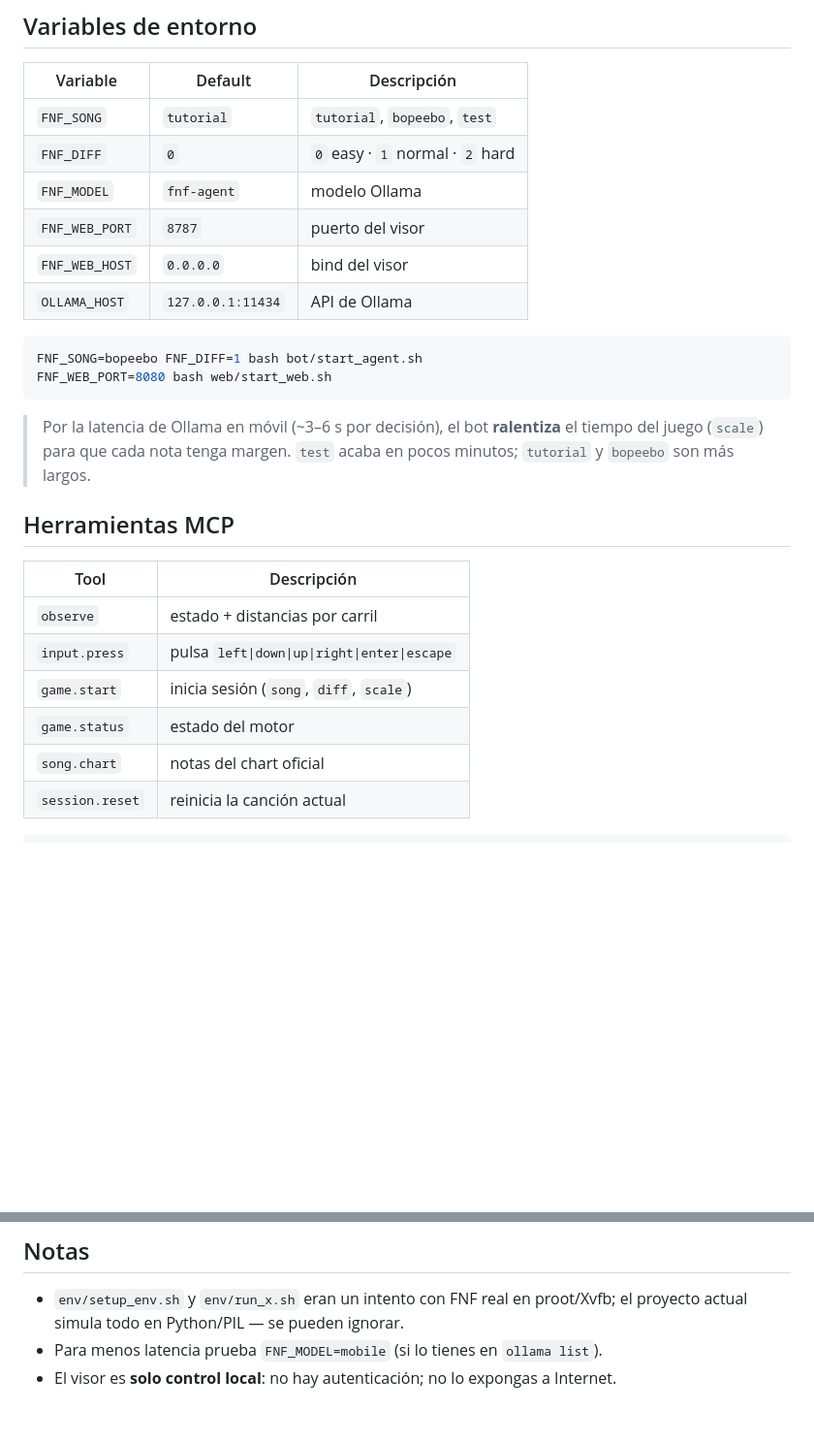
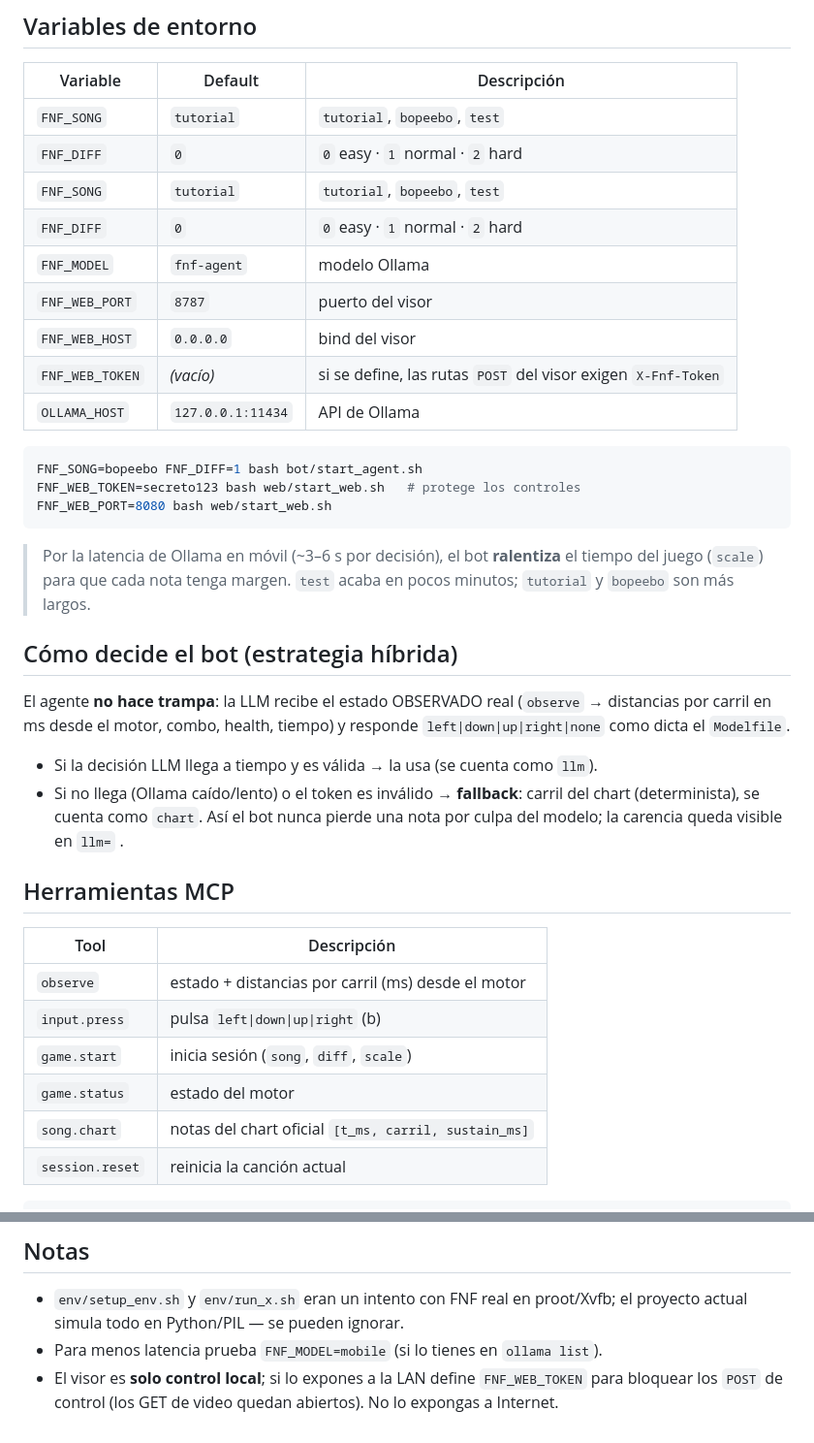
Before and after one commit to NickPro5677/fnf-agent, a Markdown page: README.md, 2 parts joined by grey strips. Shown at 97% size. Rendered like a GitHub page; blank space fills up the shorter version.

Commit message:
README: token, estrategia híbrida del bot, /api/charts, sección desarrollo/tests

````diff
--- a/README.md
+++ b/README.md
@@ -146,13 +146,17 @@ Logs:
 |----------|---------|-------------|
 | `FNF_SONG` | `tutorial` | `tutorial`, `bopeebo`, `test` |
 | `FNF_DIFF` | `0` | `0` easy · `1` normal · `2` hard |
+| `FNF_SONG` | `tutorial` | `tutorial`, `bopeebo`, `test` |
+| `FNF_DIFF` | `0` | `0` easy · `1` normal · `2` hard |
 | `FNF_MODEL` | `fnf-agent` | modelo Ollama |
 | `FNF_WEB_PORT` | `8787` | puerto del visor |
 | `FNF_WEB_HOST` | `0.0.0.0` | bind del visor |
+| `FNF_WEB_TOKEN` | *(vacío)* | si se define, las rutas `POST` del visor exigen `X-Fnf-Token` |
 | `OLLAMA_HOST` | `127.0.0.1:11434` | API de Ollama |
 
 ```bash
 FNF_SONG=bopeebo FNF_DIFF=1 bash bot/start_agent.sh
+FNF_WEB_TOKEN=secreto123 bash web/start_web.sh   # protege los controles
 FNF_WEB_PORT=8080 bash web/start_web.sh
 ```
 
@@ -160,15 +164,26 @@ FNF_WEB_PORT=8080 bash web/start_web.sh
 > el tiempo del juego (`scale`) para que cada nota tenga margen. `test` acaba
 > en pocos minutos; `tutorial` y `bopeebo` son más largos.
 
+## Cómo decide el bot (estrategia híbrida)
+
+El agente **no hace trampa**: la LLM recibe el estado OBSERVADO real
+(`observe` → distancias por carril en ms desde el motor, combo, health,
+tiempo) y responde `left|down|up|right|none` como dicta el `Modelfile`.
+
+- Si la decisión LLM llega a tiempo y es válida → la usa (se cuenta como `llm`).
+- Si no llega (Ollama caído/lento) o el token es inválido → **fallback**:
+  carril del chart (determinista), se cuenta como `chart`. Así el bot nunca
+  pierde una nota por culpa del modelo; la carencia queda visible en `llm=` .
+
 ## Herramientas MCP
 
 | Tool | Descripción |
 |------|-------------|
-| `observe` | estado + distancias por carril |
-| `input.press` | pulsa `left\|down\|up\|right\|enter\|escape` |
+| `observe` | estado + distancias por carril (ms) desde el motor |
+| `input.press` | pulsa `left\|down\|up\|right` (b) |
 | `game.start` | inicia sesión (`song`, `diff`, `scale`) |
 | `game.status` | estado del motor |
-| `song.chart` | notas del chart oficial |
+| `song.chart` | notas del chart oficial `[t_ms, carril, sustain_ms]` |
 | `session.reset` | reinicia la canción actual |
 
 ```bash
@@ -208,4 +239,6 @@ node mcp/test-client.mjs
 - `env/setup_env.sh` y `env/run_x.sh` eran un intento con FNF real en proot/Xvfb;
   el proyecto actual simula todo en Python/PIL — se pueden ignorar.
 - Para menos latencia prueba `FNF_MODEL=mobile` (si lo tienes en `ollama list`).
-- El visor es **solo control local**: no hay autenticación; no lo expongas a Internet.
+- El visor es **solo control local**; si lo expones a la LAN define
+  `FNF_WEB_TOKEN` para bloquear los `POST` de control (los GET de video
+  quedan abiertos). No lo expongas a Internet.
````
Also changed, not shown: other parts of README.md (+17 -1 lines).
